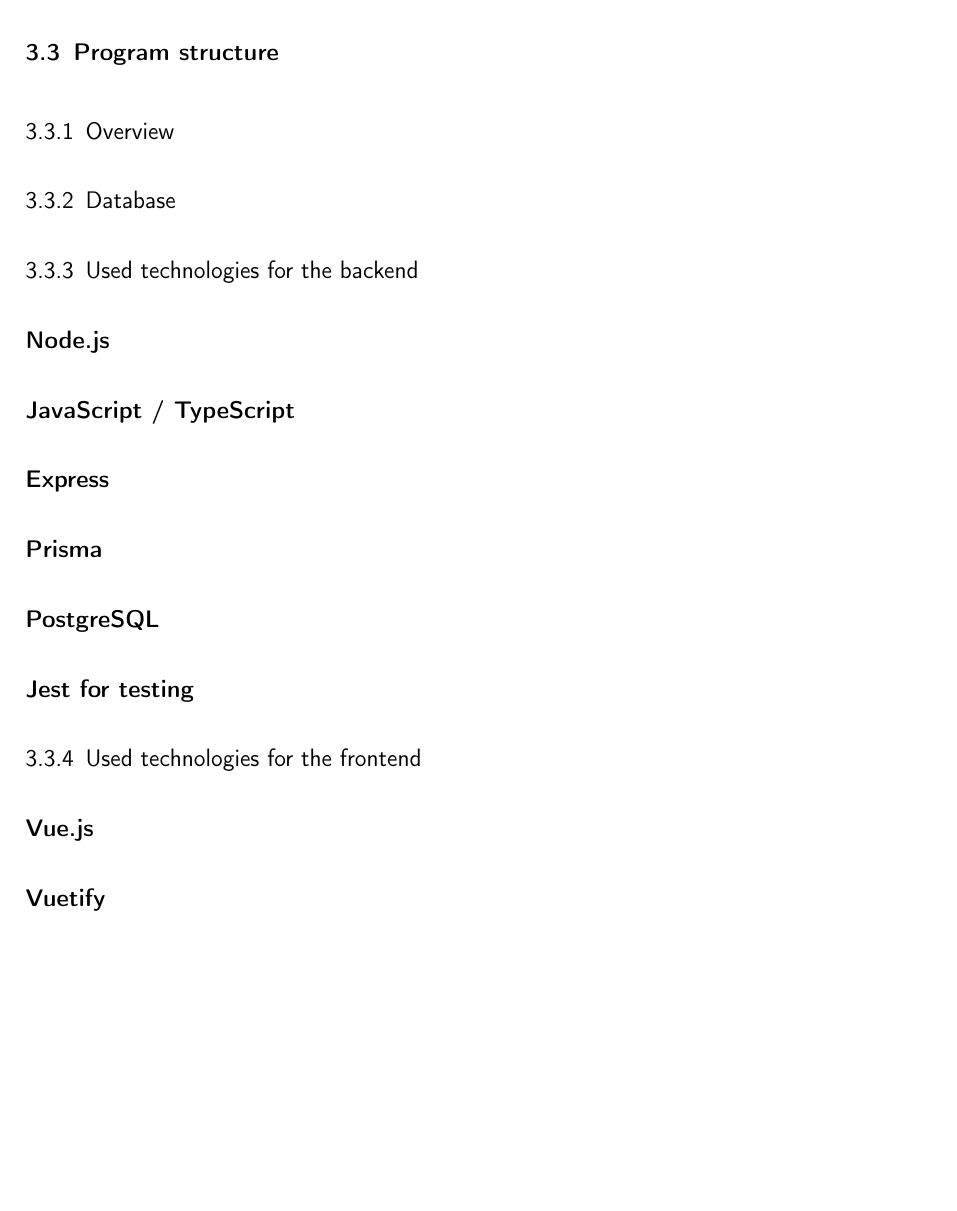
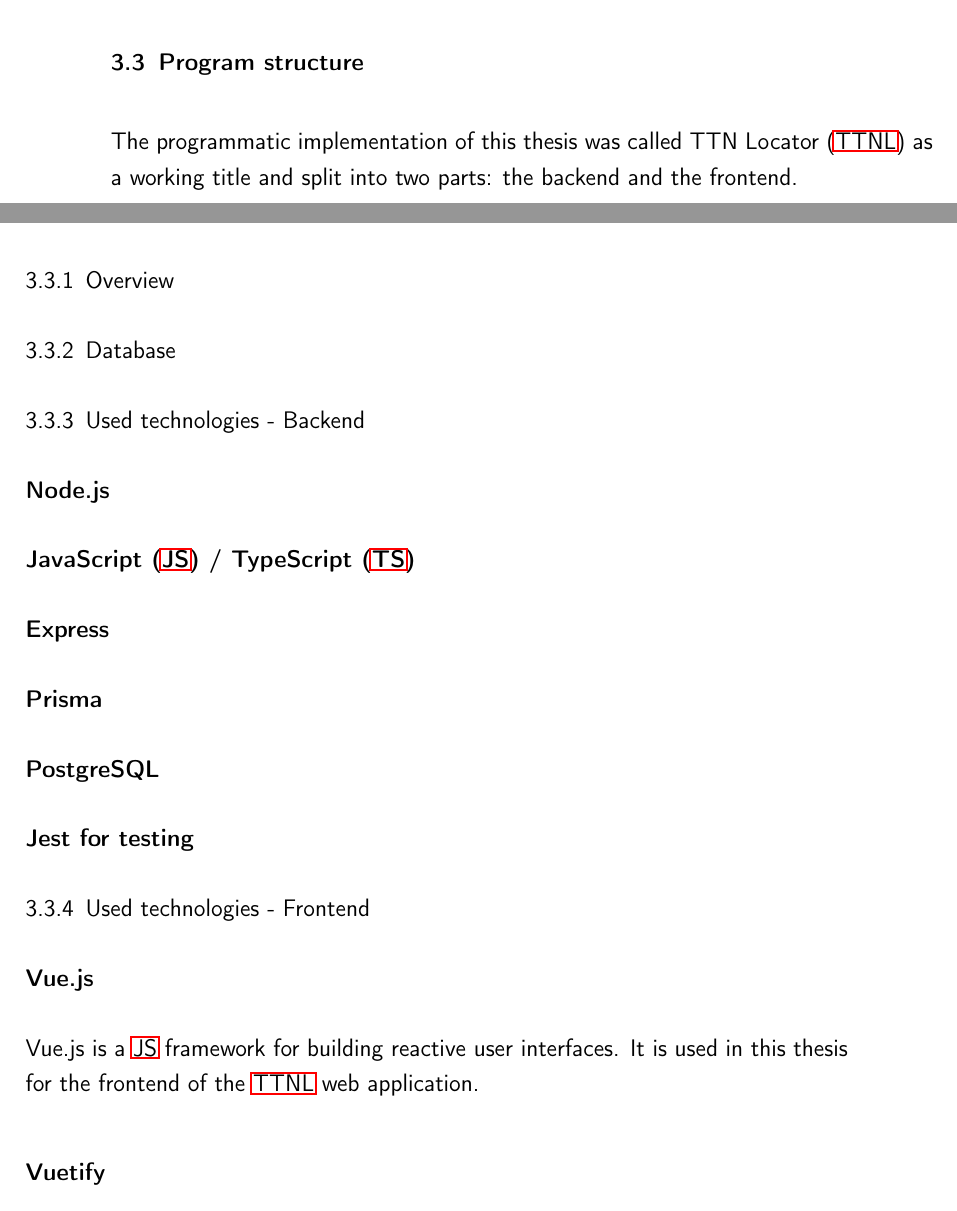
Before and after one commit to Bassadin/Master-Thesis-INM, a LaTeX thesis (thesis/main.tex, which reads thesis/content/3_implementation.tex): part of page 32 of 37 before the commit and two parts of pages 31 and 32 of 37 after it, the two joined at a grey line, cut so that both start at the same text, the shorter picture padded with empty space. Compiled offline with pdfLaTeX.

Commit message:
more todo stuff

```diff
--- a/thesis/content/3_implementation.tex
+++ b/thesis/content/3_implementation.tex
@@ -94,6 +94,8 @@
 
 \section{Program structure}
 
+The programmatic implementation of this thesis was called \ac{TTNL} as a working title and split into two parts: the backend and the frontend.
+
 \subsection{Overview}
 
 % TODO add diagram of program structure
@@ -102,13 +104,13 @@
 
 % TODO add ER diagram of database
 
-\subsection{Used technologies for the backend}
+\subsection{Used technologies - Backend}
 
 % TODO
 
 \subsubsection{Node.js}
 
-\subsubsection{JavaScript / TypeScript}
+\subsubsection{\acf{JS} / \acf{TS}}
 
 \subsubsection{Express}
 
@@ -118,9 +120,12 @@
 
 \subsubsection{Jest for testing}
 
-\subsection{Used technologies for the frontend}
+\subsection{Used technologies - Frontend}
 
 \subsubsection{Vue.js}
+
+Vue.js is a \ac{JS} framework for building reactive user interfaces.
+It is used in this thesis for the frontend of the \ac{TTNL} web application.
 
 \subsubsection{Vuetify}
 
```
